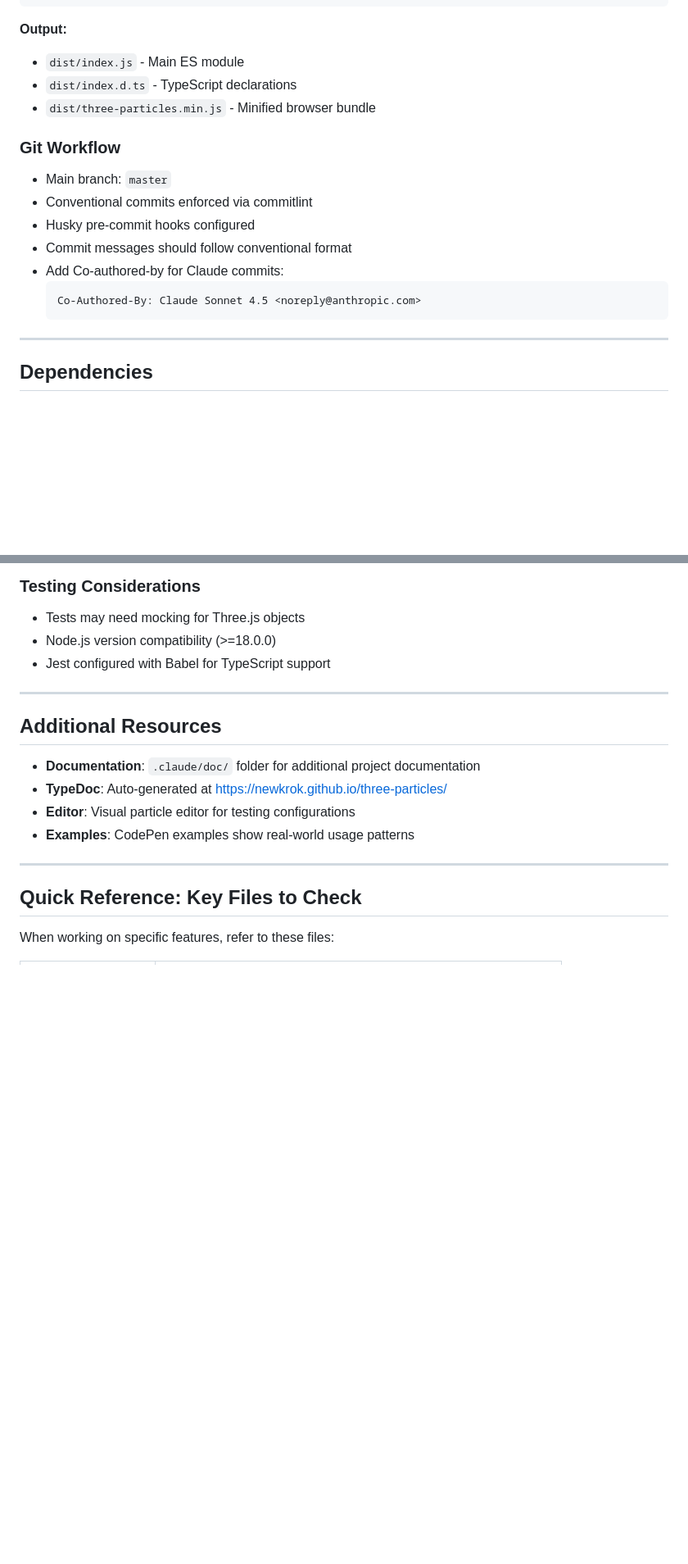
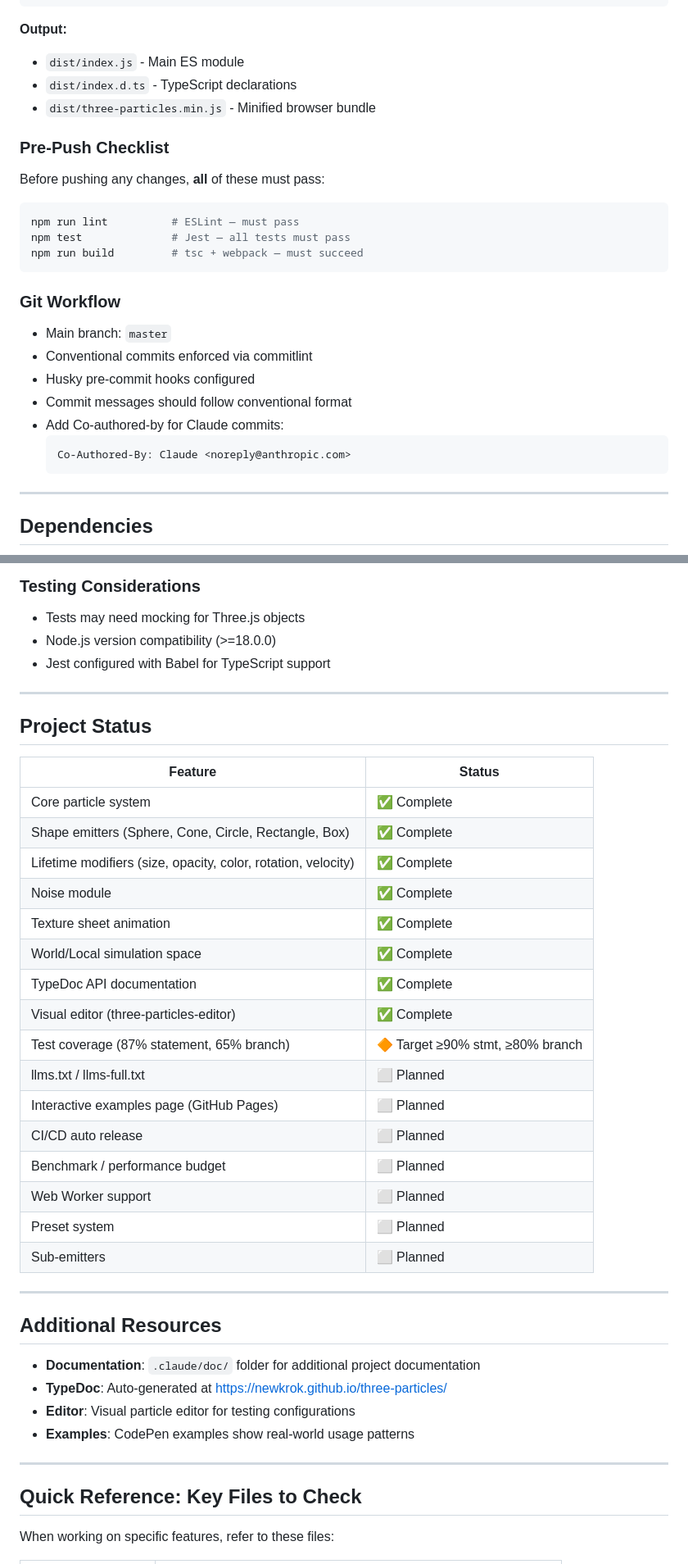
Before and after one commit to NewKrok/three-particles, a Markdown page: .claude/CLAUDE.md, 2 parts joined by grey strips. Shown at 82% size. GitHub-like rendering; blank space fills up the shorter version.

Commit message:
docs: add pre-push checklist and project status table to CLAUDE.md
Inspired by nape-js patterns: explicit verification steps before pushing
and a status overview table tracking completed and planned features.

Co-Authored-By: Claude <noreply@anthropic.com>

https://claude.ai/code/session_01Hmzd9RitY54kwaEZbSgygx

````diff
--- a/.claude/CLAUDE.md
+++ b/.claude/CLAUDE.md
@@ -119,6 +119,16 @@ npm run build         # Clean dist/ + TypeScript compile + Webpack bundle
 - `dist/index.d.ts` - TypeScript declarations
 - `dist/three-particles.min.js` - Minified browser bundle
 
+### Pre-Push Checklist
+
+Before pushing any changes, **all** of these must pass:
+
+```bash
+npm run lint          # ESLint — must pass
+npm test              # Jest — all tests must pass
+npm run build         # tsc + webpack — must succeed
+```
+
 ### Git Workflow
 - Main branch: `master`
 - Conventional commits enforced via commitlint
@@ -126,7 +136,7 @@ npm run build         # Clean dist/ + TypeScript compile + Webpack bundle
 - Commit messages should follow conventional format
 - Add Co-authored-by for Claude commits:
   ```
-  Co-Authored-By: Claude Sonnet 4.5 <noreply@anthropic.com>
+  Co-Authored-By: Claude <noreply@anthropic.com>
   ```
 
 ---
@@ -222,6 +232,29 @@ npx typedoc               # Generate documentation
 
 ---
 
+## Project Status
+
+| Feature | Status |
+|---------|--------|
+| Core particle system | ✅ Complete |
+| Shape emitters (Sphere, Cone, Circle, Rectangle, Box) | ✅ Complete |
+| Lifetime modifiers (size, opacity, color, rotation, velocity) | ✅ Complete |
+| Noise module | ✅ Complete |
+| Texture sheet animation | ✅ Complete |
+| World/Local simulation space | ✅ Complete |
+| TypeDoc API documentation | ✅ Complete |
+| Visual editor (three-particles-editor) | ✅ Complete |
+| Test coverage (87% statement, 65% branch) | 🔶 Target ≥90% stmt, ≥80% branch |
+| llms.txt / llms-full.txt | ⬜ Planned |
+| Interactive examples page (GitHub Pages) | ⬜ Planned |
+| CI/CD auto release | ⬜ Planned |
+| Benchmark / performance budget | ⬜ Planned |
+| Web Worker support | ⬜ Planned |
+| Preset system | ⬜ Planned |
+| Sub-emitters | ⬜ Planned |
+
+---
+
 ## Additional Resources
 
 - **Documentation**: `.claude/doc/` folder for additional project documentation
````
